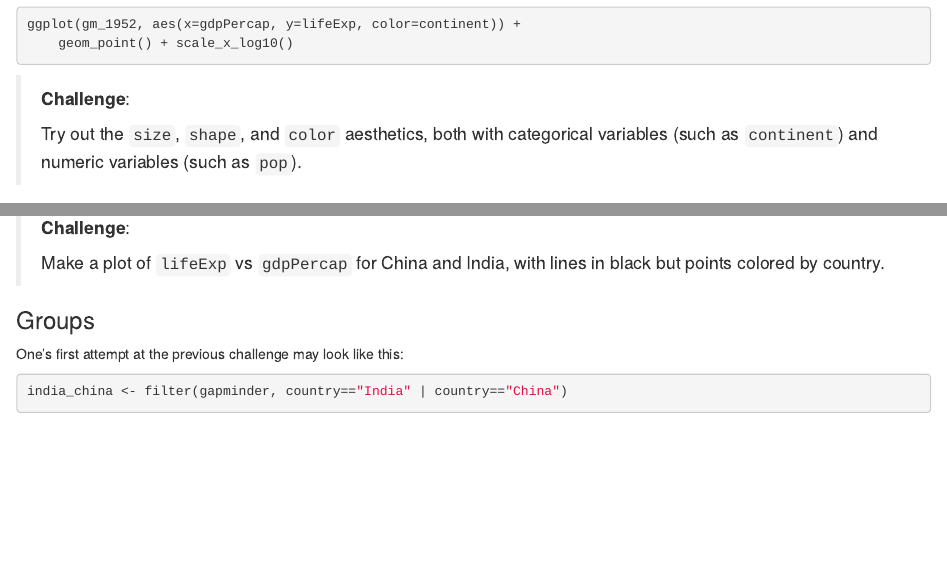
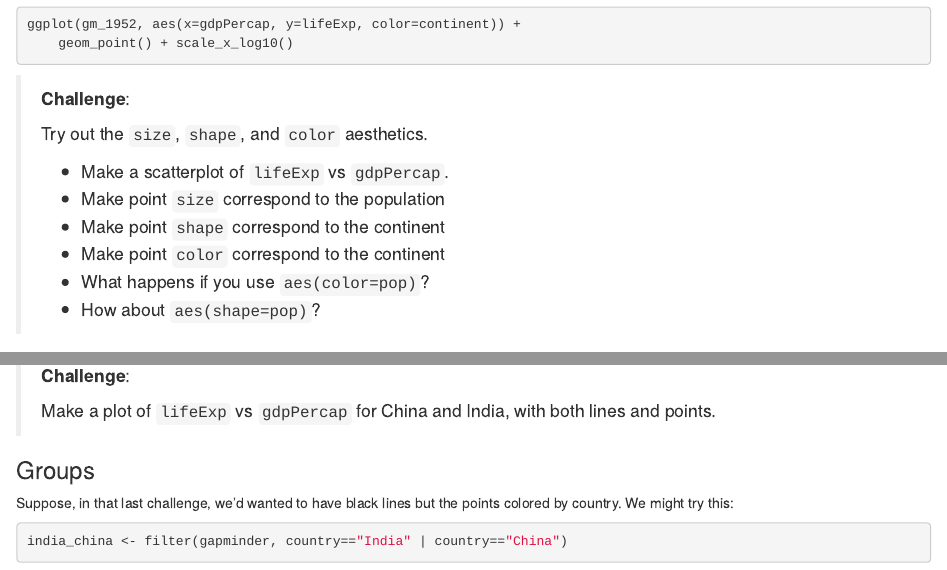
Before and after one commit to kbroman/Workshop_DataCarpNSBE, an R Markdown document (ggplot2.Rmd): the page in a window 1100 px wide, from 1700 px down, and a second part further down, joined at a grey line. Rendered offline with R 4.5, knitr and Pandoc, with nearby package versions; some code elsewhere in the file could not run offline; the gapminder table comes from the copy in Python's plotly package.

Commit message:
ggplot2.Rmd: fix first challenge + discussion of group

````diff
--- a/ggplot2.Rmd
+++ b/ggplot2.Rmd
@@ -128,10 +128,14 @@ ggplot(gm_1952, aes(x=gdpPercap, y=lifeExp, color=continent)) +
 
 > **Challenge**:
 >
-> Try out the `size`, `shape`, and `color` aesthetics, both with
-> categorical variables (such as `continent`) and numeric variables
-> (such as `pop`).
-
+> Try out the `size`, `shape`, and `color` aesthetics.
+>
+> - Make a scatterplot of `lifeExp` vs `gdpPercap`.
+> - Make point `size` correspond to the population
+> - Make point `shape` correspond to the continent
+> - Make point `color` correspond to the continent
+> - What happens if you use `aes(color=pop)`?
+> - How about `aes(shape=pop)`?
 
 ### Layers
 
@@ -186,11 +190,12 @@ p + geom_line() + geom_point() + aes(color=year)
 > **Challenge**:
 >
 > Make a plot of `lifeExp` vs `gdpPercap` for China and India, with
-> lines in black but points colored by country.
+> both lines and points.
 
 ### Groups
 
-One's first attempt at the previous challenge may look like this:
+Suppose, in that last challenge, we'd wanted to have black lines but
+the points colored by country. We might try this:
 
 ```{r india_china_nogroup}
 india_china <- filter(gapminder, country=="India" | country=="China")
````
